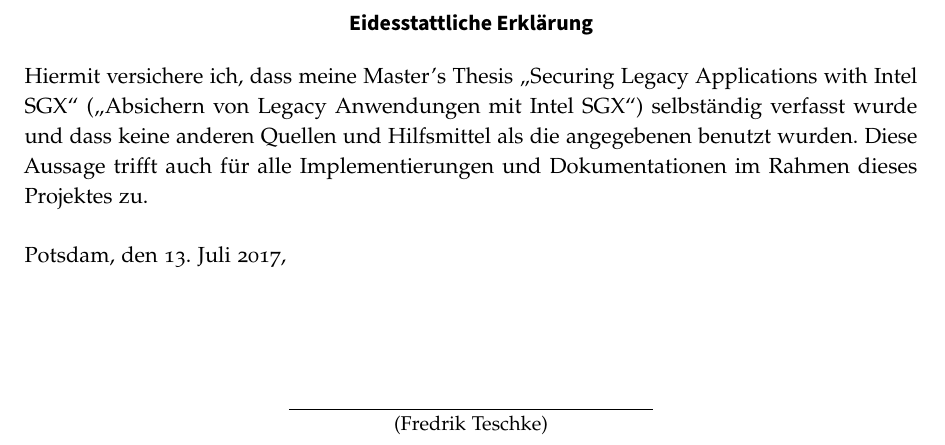
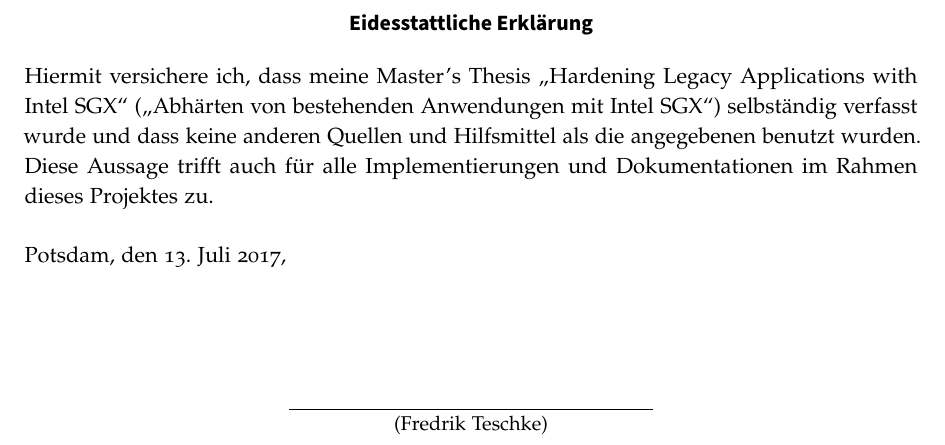
Before and after one commit to ftes/sgx-thesis, a LaTeX thesis (thesis/thesis.tex): part of page 11 of 11, cut so that both start at the same text. Compiled offline with pdfLaTeX.

Commit message:
change title to "Hardening..."

```diff
--- a/thesis/thesis.tex
+++ b/thesis/thesis.tex
@@ -50,8 +50,8 @@
 % ABOUT
 \newcommand{\hpitype}{Master's Thesis}
 \newcommand{\hpiauthor}{Fredrik Teschke}
-\newcommand{\hpititle}{Securing Legacy Applications with Intel SGX}
-\newcommand{\hpititleother}{Absichern von Legacy Anwendungen mit Intel SGX} % <= das Studienreferat verlangt einen deutschen UND englischen Titel
+\newcommand{\hpititle}{Hardening Legacy Applications with Intel SGX}
+\newcommand{\hpititleother}{Abhärten von bestehenden Anwendungen mit Intel SGX} % <= das Studienreferat verlangt einen deutschen UND englischen Titel
 \newcommand{\hpisupervisor}{Prof.\,Dr.\,Andreas Polze, Max Plauth}
 \newcommand{\hpichair}{Operating Systems and Middleware Group}
 \newcommand{\hpiexternalsupervisor}{}
```
Also changed, not shown: 2 other files.
